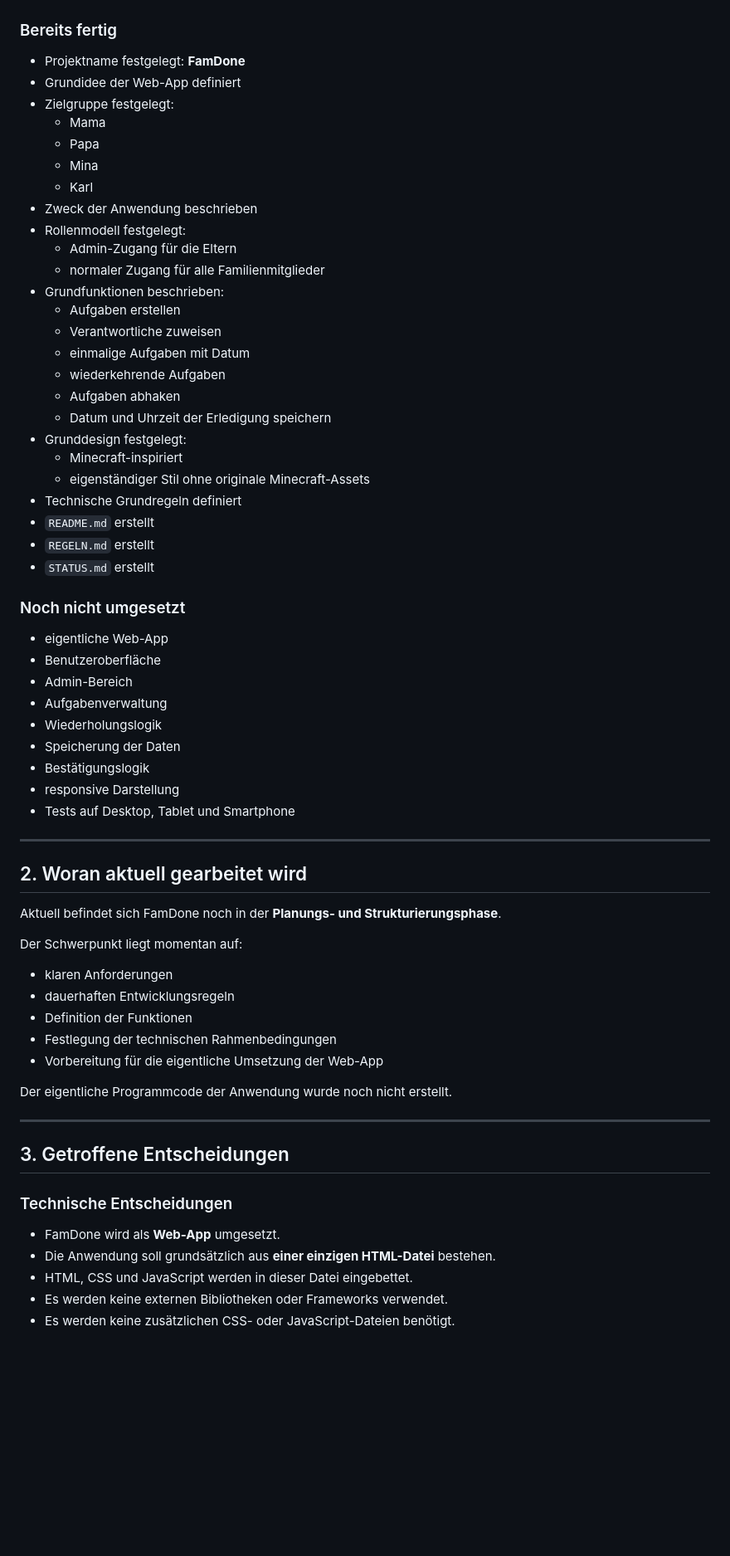
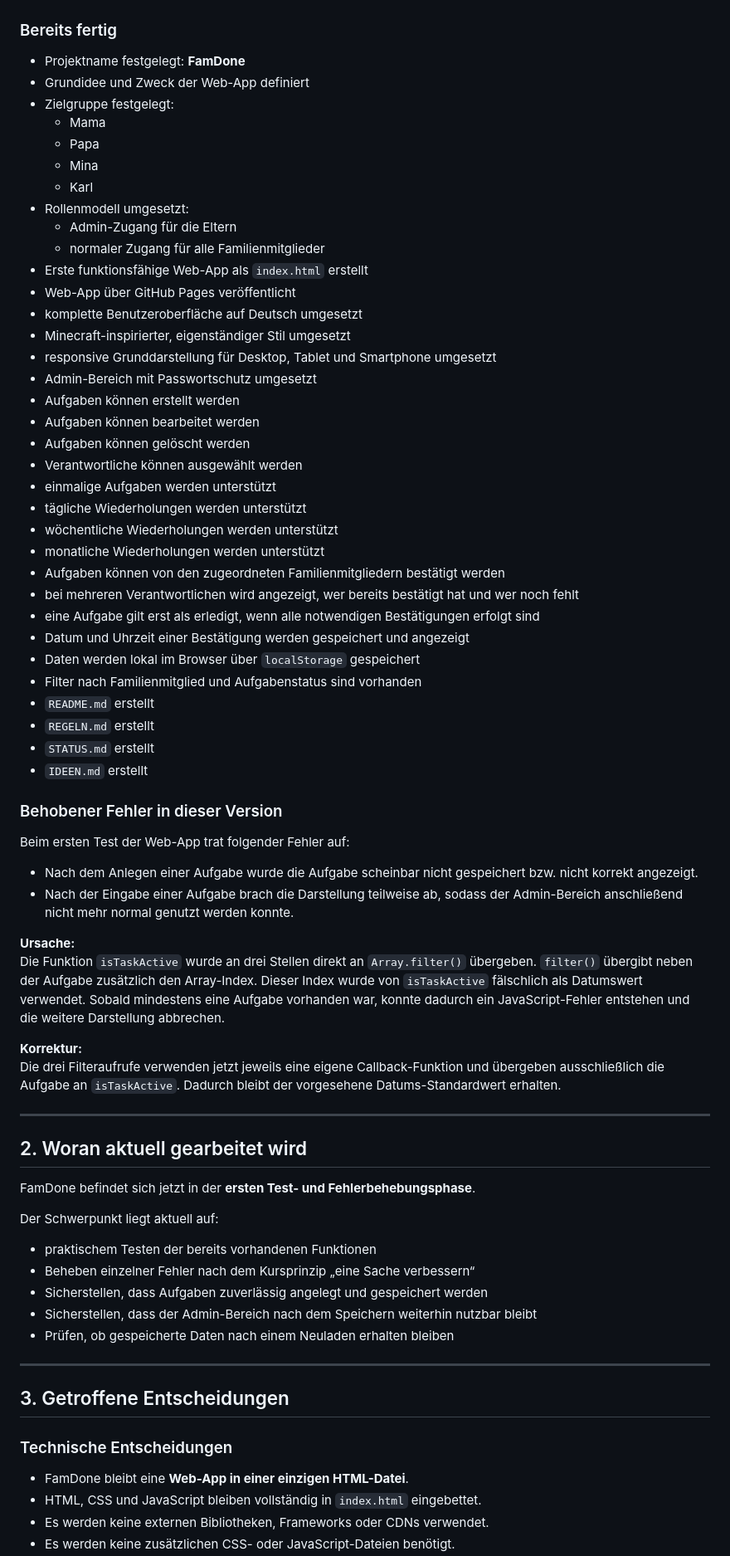
Before and after one commit to martinmarterer-sys/FamDone, a Markdown page: STATUS.md, the part around one of its changes. Shown at 83% size. Drawn GitHub-style; blank space fills up the shorter version.

```diff
--- a/STATUS.md
+++ b/STATUS.md
@@ -15,58 +15,66 @@ Sie soll regelmäßig aktualisiert werden und festhalten:
 ### Bereits fertig
 
 - Projektname festgelegt: **FamDone**
-- Grundidee der Web-App definiert
+- Grundidee und Zweck der Web-App definiert
 - Zielgruppe festgelegt:
   - Mama
   - Papa
   - Mina
   - Karl
-- Zweck der Anwendung beschrieben
-- Rollenmodell festgelegt:
+- Rollenmodell umgesetzt:
   - Admin-Zugang für die Eltern
   - normaler Zugang für alle Familienmitglieder
-- Grundfunktionen beschrieben:
-  - Aufgaben erstellen
-  - Verantwortliche zuweisen
-  - einmalige Aufgaben mit Datum
-  - wiederkehrende Aufgaben
-  - Aufgaben abhaken
-  - Datum und Uhrzeit der Erledigung speichern
-- Grunddesign festgelegt:
-  - Minecraft-inspiriert
-  - eigenständiger Stil ohne originale Minecraft-Assets
-- Technische Grundregeln definiert
+- Erste funktionsfähige Web-App als `index.html` erstellt
+- Web-App über GitHub Pages veröffentlicht
+- komplette Benutzeroberfläche auf Deutsch umgesetzt
+- Minecraft-inspirierter, eigenständiger Stil umgesetzt
+- responsive Grunddarstellung für Desktop, Tablet und Smartphone umgesetzt
+- Admin-Bereich mit Passwortschutz umgesetzt
+- Aufgaben können erstellt werden
+- Aufgaben können bearbeitet werden
+- Aufgaben können gelöscht werden
+- Verantwortliche können ausgewählt werden
+- einmalige Aufgaben werden unterstützt
+- tägliche Wiederholungen werden unterstützt
+- wöchentliche Wiederholungen werden unterstützt
+- monatliche Wiederholungen werden unterstützt
+- Aufgaben können von den zugeordneten Familienmitgliedern bestätigt werden
+- bei mehreren Verantwortlichen wird angezeigt, wer bereits bestätigt hat und wer noch fehlt
+- eine Aufgabe gilt erst als erledigt, wenn alle notwendigen Bestätigungen erfolgt sind
+- Datum und Uhrzeit einer Bestätigung werden gespeichert und angezeigt
+- Daten werden lokal im Browser über `localStorage` gespeichert
+- Filter nach Familienmitglied und Aufgabenstatus sind vorhanden
 - `README.md` erstellt
 - `REGELN.md` erstellt
 - `STATUS.md` erstellt
+- `IDEEN.md` erstellt
 
-### Noch nicht umgesetzt
+### Behobener Fehler in dieser Version
 
-- eigentliche Web-App
-- Benutzeroberfläche
-- Admin-Bereich
-- Aufgabenverwaltung
-- Wiederholungslogik
-- Speicherung der Daten
-- Bestätigungslogik
-- responsive Darstellung
-- Tests auf Desktop, Tablet und Smartphone
+Beim ersten Test der Web-App trat folgender Fehler auf:
+
+- Nach dem Anlegen einer Aufgabe wurde die Aufgabe scheinbar nicht gespeichert bzw. nicht korrekt angezeigt.
+- Nach der Eingabe einer Aufgabe brach die Darstellung teilweise ab, sodass der Admin-Bereich anschließend nicht mehr normal genutzt werden konnte.
+
+**Ursache:**
+Die Funktion `isTaskActive` wurde an drei Stellen direkt an `Array.filter()` übergeben. `filter()` übergibt neben der Aufgabe zusätzlich den Array-Index. Dieser Index wurde von `isTaskActive` fälschlich als Datumswert verwendet. Sobald mindestens eine Aufgabe vorhanden war, konnte dadurch ein JavaScript-Fehler entstehen und die weitere Darstellung abbrechen.
+
+**Korrektur:**
+Die drei Filteraufrufe verwenden jetzt jeweils eine eigene Callback-Funktion und übergeben ausschließlich die Aufgabe an `isTaskActive`. Dadurch bleibt der vorgesehene Datums-Standardwert erhalten.
 
 ---
 
 ## 2. Woran aktuell gearbeitet wird
 
-Aktuell befindet sich FamDone noch in der **Planungs- und Strukturierungsphase**.
+FamDone befindet sich jetzt in der **ersten Test- und Fehlerbehebungsphase**.
 
-Der Schwerpunkt liegt momentan auf:
+Der Schwerpunkt liegt aktuell auf:
 
-- klaren Anforderungen
-- dauerhaften Entwicklungsregeln
-- Definition der Funktionen
-- Festlegung der technischen Rahmenbedingungen
-- Vorbereitung für die eigentliche Umsetzung der Web-App
-
-Der eigentliche Programmcode der Anwendung wurde noch nicht erstellt.
+- praktischem Testen der bereits vorhandenen Funktionen
+- Beheben einzelner Fehler nach dem Kursprinzip „eine Sache verbessern“
+- Sicherstellen, dass Aufgaben zuverlässig angelegt und gespeichert werden
+- Sicherstellen, dass der Admin-Bereich nach dem Speichern weiterhin nutzbar bleibt
+- Prüfen, ob gespeicherte Daten nach einem Neuladen erhalten bleiben
 
 ---
 
@@ -74,8 +82,7 @@ Der eigentliche Programmcode der Anwendung wurde noch nicht erstellt.
 
 ### Technische Entscheidungen
 
-- FamDone wird als **Web-App** umgesetzt.
-- Die Anwendung soll grundsätzlich aus **einer einzigen HTML-Datei** bestehen.
-- HTML, CSS und JavaScript werden in dieser Datei eingebettet.
-- Es werden keine externen Bibliotheken oder Frameworks verwendet.
+- FamDone bleibt eine **Web-App in einer einzigen HTML-Datei**.
+- HTML, CSS und JavaScript bleiben vollständig in `index.html` eingebettet.
+- Es werden keine externen Bibliotheken, Frameworks oder CDNs verwendet.
 - Es werden keine zusätzlichen CSS- oder JavaScript-Dateien benötigt.
```
Also changed, not shown: other parts of STATUS.md (+60 -75 lines).
